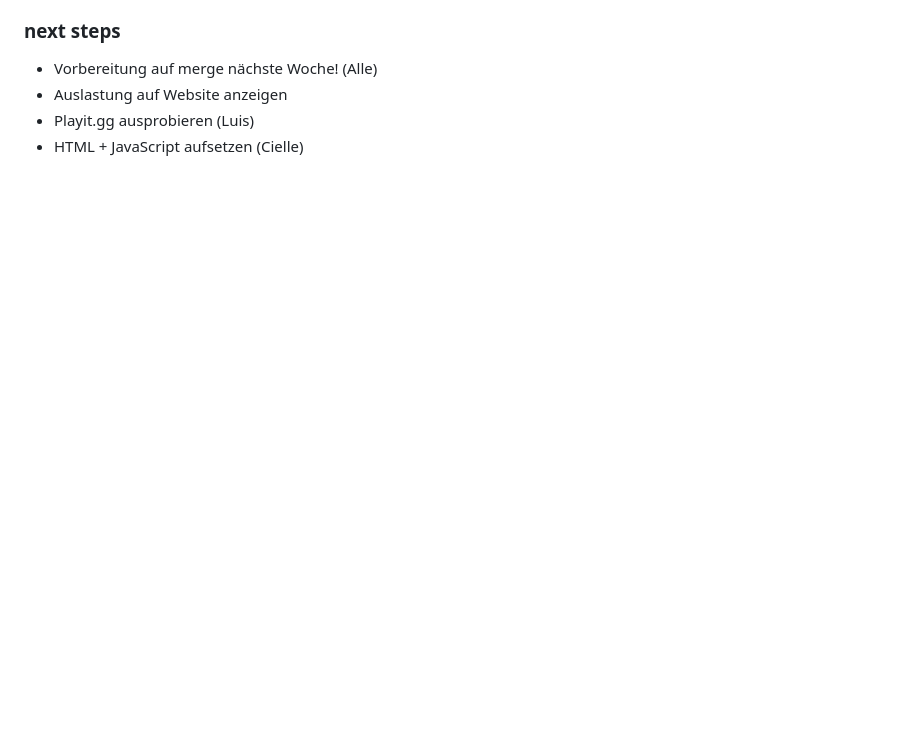
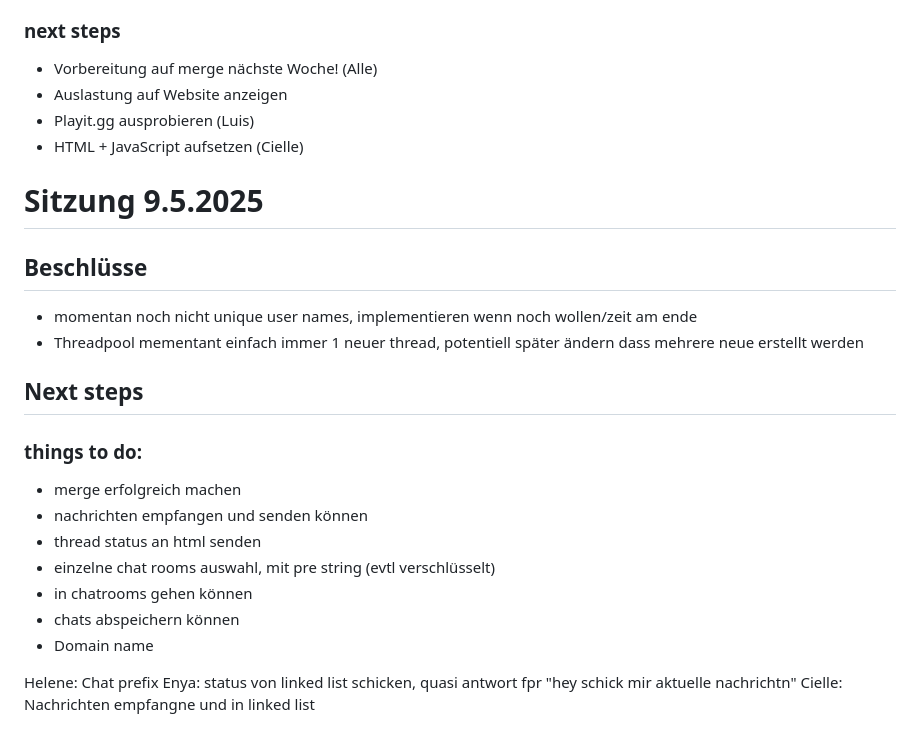
Before and after one commit to eScheurer/OS-Chat, a Markdown page: docs/Protokoll.md, the part around the change. Rendered like a GitHub page; blank space fills up the shorter version.

Commit message:
Sitzung 9.5 Updates Protokoll.md

```diff
--- a/docs/Protokoll.md
+++ b/docs/Protokoll.md
@@ -82,3 +82,23 @@ Helene: Branches und pushes benutzen!
 - Auslastung auf Website anzeigen
 - Playit.gg ausprobieren (Luis)
 - HTML + JavaScript aufsetzen (Cielle)
+
+
+# Sitzung 9.5.2025
+## Beschlüsse
+* momentan noch nicht unique user names, implementieren wenn noch wollen/zeit am ende
+* Threadpool mementant einfach immer 1 neuer thread, potentiell später ändern dass mehrere neue erstellt werden
+
+## Next steps
+### things to do:
+* merge erfolgreich machen
+* nachrichten empfangen und senden können
+* thread status an html senden
+* einzelne chat rooms auswahl, mit pre string (evtl verschlüsselt)
+* in chatrooms gehen können
+* chats abspeichern können
+* Domain name
+
+Helene: Chat prefix
+Enya: status von linked list schicken, quasi antwort fpr "hey schick mir aktuelle nachrichtn"
+Cielle: Nachrichten empfangne und in linked list
```
